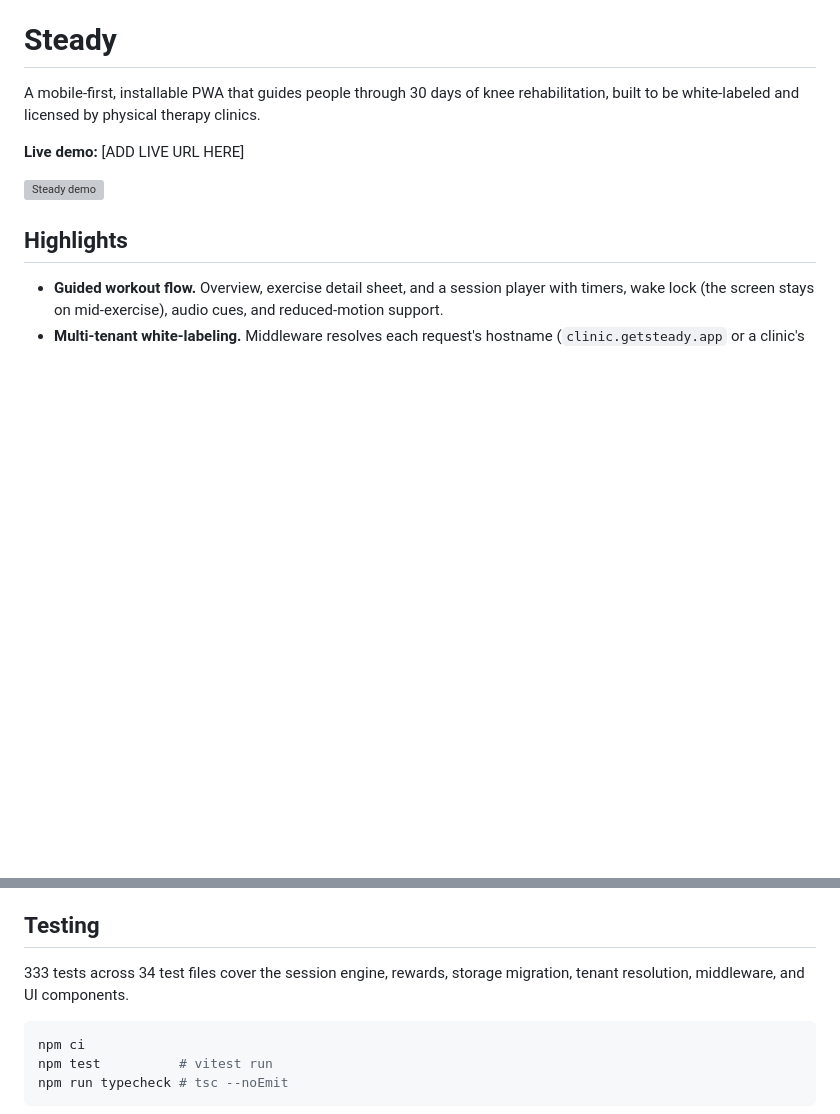
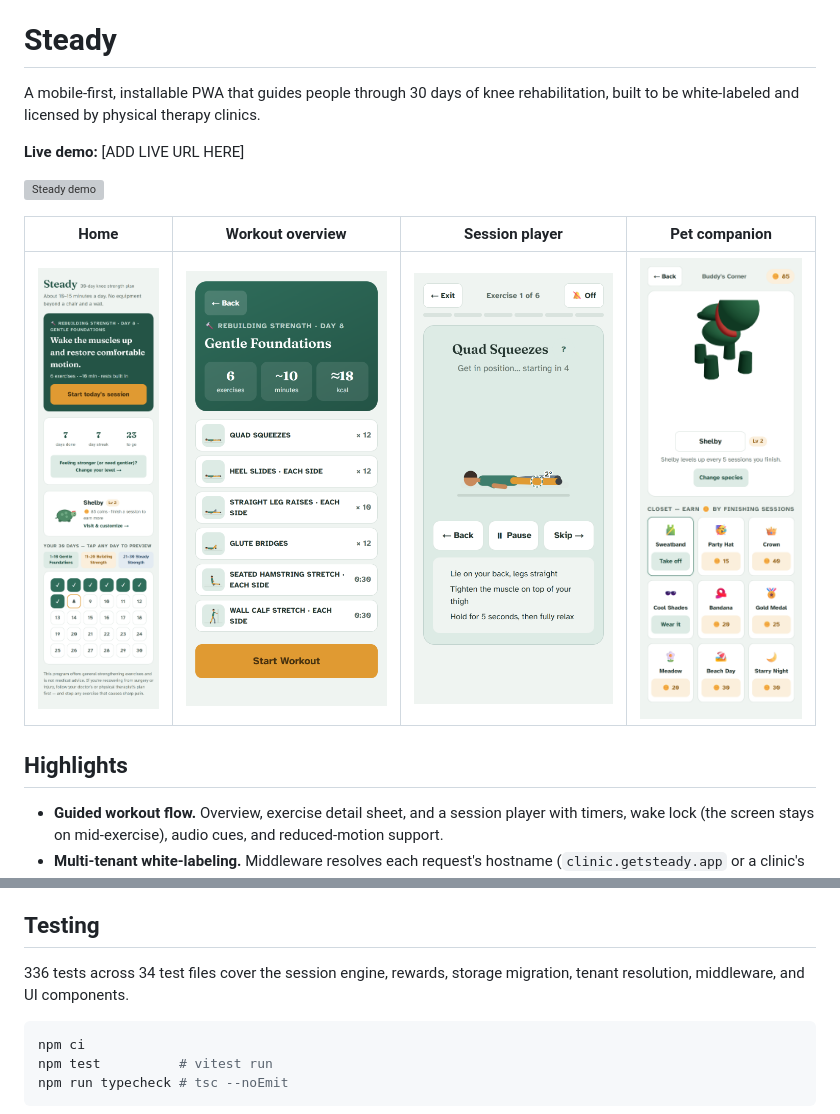
Before and after one commit to karlboyd3/steady, a Markdown page: README.md, 2 parts joined by grey strips. Drawn GitHub-style; pictures changed too: docs/screenshots/home.png (added), docs/screenshots/pet-screen.png (added), docs/screenshots/session-player.png (added); blank space fills up the shorter version; grey boxes are pictures that could not be loaded.

````diff
--- a/README.md
+++ b/README.md
@@ -5,6 +5,10 @@ A mobile-first, installable PWA that guides people through 30 days of knee rehab
 **Live demo:** [ADD LIVE URL HERE]
 
 ![Steady demo](ADD_GIF_PATH_HERE.gif)
+
+| Home | Workout overview | Session player | Pet companion |
+| --- | --- | --- | --- |
+| ![Home screen](docs/screenshots/home.png) | ![Workout overview](docs/screenshots/workout-overview.png) | ![Session player](docs/screenshots/session-player.png) | ![Pet companion](docs/screenshots/pet-screen.png) |
 
 ## Highlights
 
@@ -22,7 +26,7 @@ Next.js 15 (App Router), React 19, TypeScript, Supabase (Postgres), react-three-
 
 ## Testing
 
-333 tests across 34 test files cover the session engine, rewards, storage migration, tenant resolution, middleware, and UI components.
+336 tests across 34 test files cover the session engine, rewards, storage migration, tenant resolution, middleware, and UI components.
 
 ```bash
 npm ci
````
Also changed, not shown: 3 other files.
